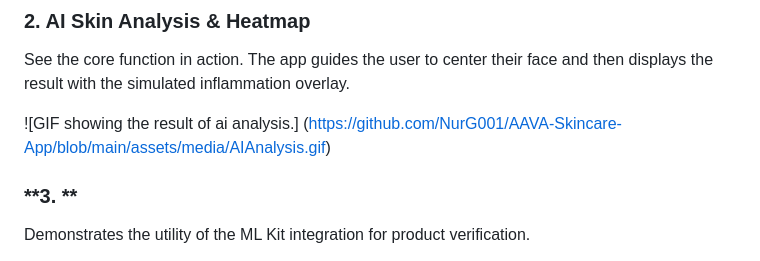
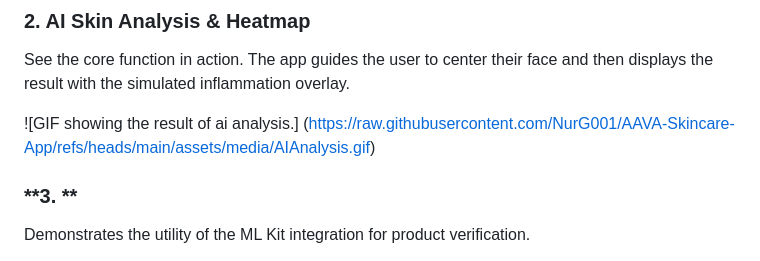
Before and after one commit to NurG001/AAVA-Skincare-App, a Markdown page: README.md, the part around the change. Rendered like a GitHub page.

```diff
--- a/README.md
+++ b/README.md
@@ -30,7 +30,7 @@ See the core function in action. The app guides the user to center their face an
 See the core function in action. The app guides the user to center their face and then displays the result with the simulated inflammation overlay.
 
 ![GIF showing the result of ai analysis.]
-(https://github.com/NurG001/AAVA-Skincare-App/blob/main/assets/media/AIAnalysis.gif)
+(https://raw.githubusercontent.com/NurG001/AAVA-Skincare-App/refs/heads/main/assets/media/AIAnalysis.gif)
 
 ### **3. **
 Demonstrates the utility of the ML Kit integration for product verification.
```
